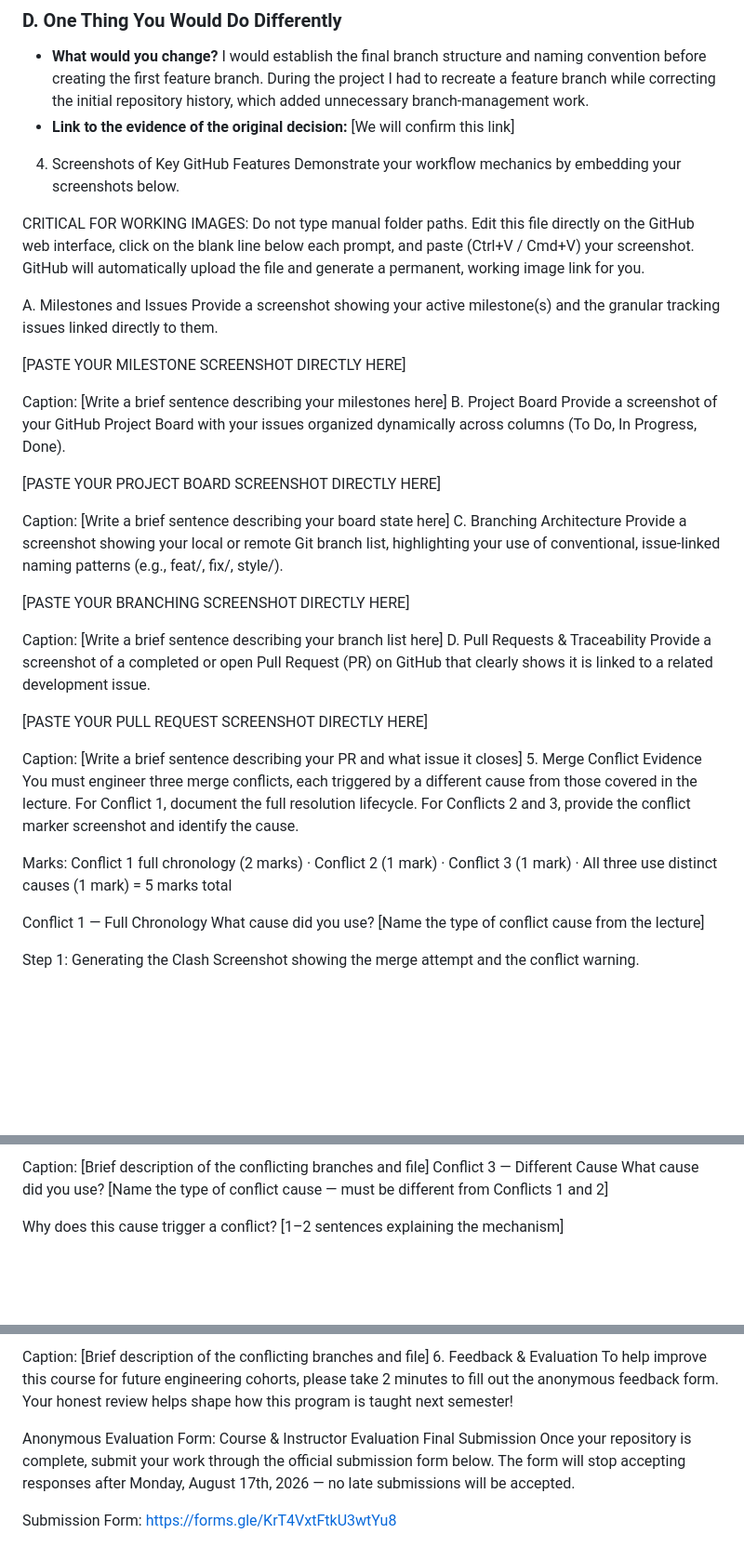
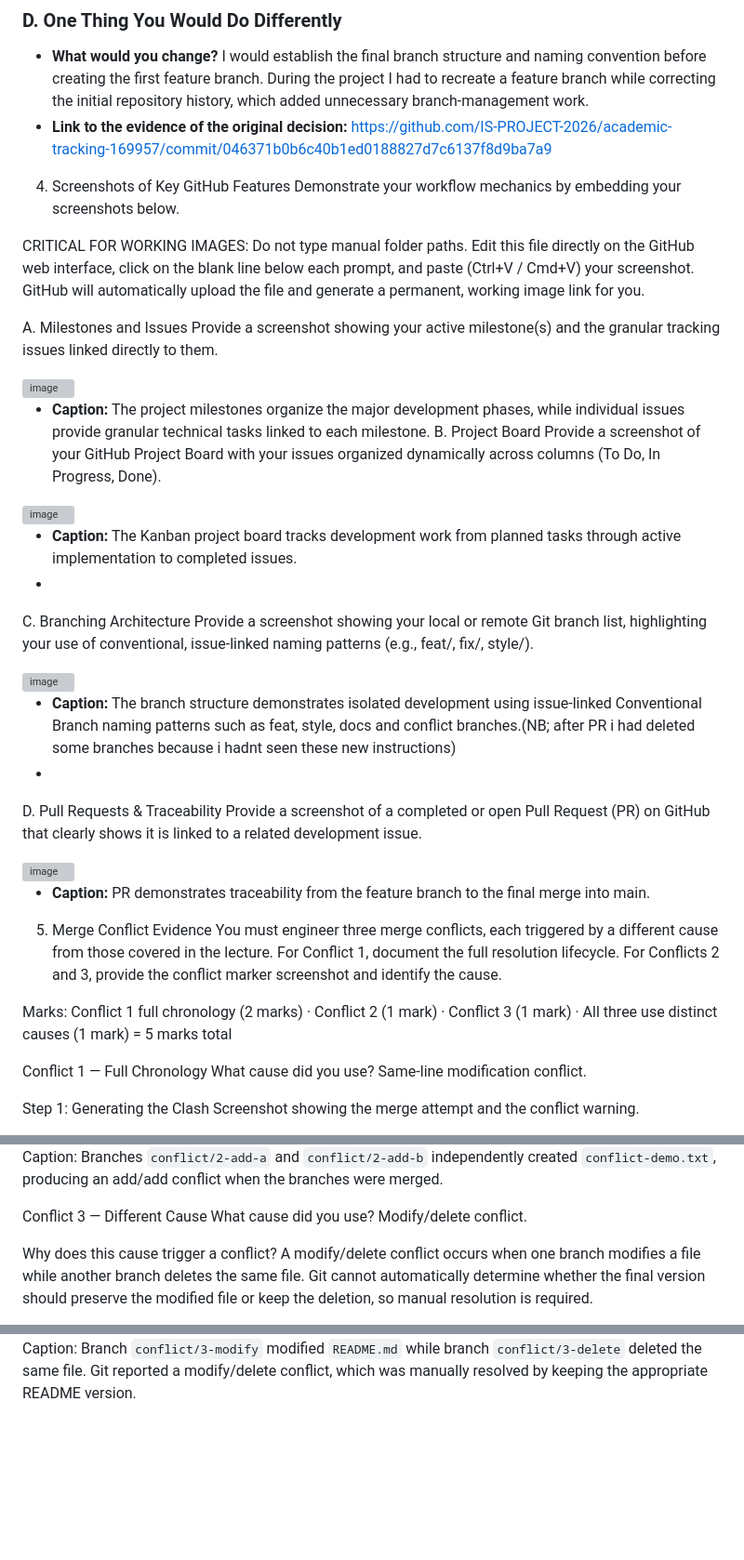
Before and after one commit to IS-PROJECT-2026/academic-tracking-169957, a Markdown page: submission.md, 3 parts joined by grey strips. Shown at 93% size. Rendered like a GitHub page; blank space fills up the shorter version; grey boxes are pictures that could not be loaded.

```diff
--- a/submission.md
+++ b/submission.md
@@ -30,7 +30,7 @@ Marks: A (2 marks) · B (1 mark) · C (1 mark) · D (1 mark) = 5 marks total
 ### D. One Thing You Would Do Differently
 
 - **What would you change?** I would establish the final branch structure and naming convention before creating the first feature branch. During the project I had to recreate a feature branch while correcting the initial repository history, which added unnecessary branch-management work.
-- **Link to the evidence of the original decision:** [We will confirm this link]
+- **Link to the evidence of the original decision:**  https://github.com/IS-PROJECT-2026/academic-tracking-169957/commit/046371b0b6c40b1ed0188827d7c6137f8d9ba7a9
 
 
 4. Screenshots of Key GitHub Features
@@ -41,34 +41,44 @@ CRITICAL FOR WORKING IMAGES: Do not type manual folder paths. Edit this file dir
 A. Milestones and Issues
 Provide a screenshot showing your active milestone(s) and the granular tracking issues linked directly to them.
 
-[PASTE YOUR MILESTONE SCREENSHOT DIRECTLY HERE]
 
-Caption: [Write a brief sentence describing your milestones here]
+<img width="434" height="302" alt="image" src="https://github.com/user-attachments/assets/ce485e08-f9f6-4954-adb4-12ef85080462" />
+
+
+- **Caption:** The project milestones organize the major development phases, while individual issues provide granular technical tasks linked to each milestone.
 B. Project Board
 Provide a screenshot of your GitHub Project Board with your issues organized dynamically across columns (To Do, In Progress, Done).
 
-[PASTE YOUR PROJECT BOARD SCREENSHOT DIRECTLY HERE]
 
-Caption: [Write a brief sentence describing your board state here]
+<img width="806" height="432" alt="image" src="https://github.com/user-attachments/assets/16412ec5-48a7-4b46-bf76-b490db1e4539" />
+
+
+- **Caption:** The Kanban project board tracks development work from planned tasks through active implementation to completed issues.
+-
 C. Branching Architecture
 Provide a screenshot showing your local or remote Git branch list, highlighting your use of conventional, issue-linked naming patterns (e.g., feat/, fix/, style/).
 
-[PASTE YOUR BRANCHING SCREENSHOT DIRECTLY HERE]
 
-Caption: [Write a brief sentence describing your branch list here]
+<img width="238" height="315" alt="image" src="https://github.com/user-attachments/assets/887f046e-0294-4cb0-bccf-d60a7d329028" />
+
+
+- **Caption:** The branch structure demonstrates isolated development using issue-linked Conventional Branch naming patterns such as feat, style, docs and conflict branches.(NB; after PR i had deleted some branches because i hadnt seen these new instructions)
+-
 D. Pull Requests & Traceability
 Provide a screenshot of a completed or open Pull Request (PR) on GitHub that clearly shows it is linked to a related development issue.
 
-[PASTE YOUR PULL REQUEST SCREENSHOT DIRECTLY HERE]
 
-Caption: [Write a brief sentence describing your PR and what issue it closes]
+<img width="835" height="410" alt="image" src="https://github.com/user-attachments/assets/0bf50f10-2618-49a6-8585-2c5b16901eb7" />
+
+
+- **Caption:** PR  demonstrates traceability from the feature branch to the final merge into main.
 5. Merge Conflict Evidence
 You must engineer three merge conflicts, each triggered by a different cause from those covered in the lecture. For Conflict 1, document the full resolution lifecycle. For Conflicts 2 and 3, provide the conflict marker screenshot and identify the cause.
 
 Marks: Conflict 1 full chronology (2 marks) · Conflict 2 (1 mark) · Conflict 3 (1 mark) · All three use distinct causes (1 mark) = 5 marks total
 
 Conflict 1 — Full Chronology
-What cause did you use? [Name the type of conflict cause from the lecture]
+What cause did you use? Same-line modification conflict.
 
 Step 1: Generating the Clash
 Screenshot showing the merge attempt and the conflict warning.
@@ -97,7 +111,10 @@ Why does this cause trigger a conflict? [1–2 sentences explaining the mechanis
 
-Caption: [Brief description of the conflicting branches and file]
+
+Caption: Branches `conflict/2-add-a` and `conflict/2-add-b` independently created `conflict-demo.txt`, producing an add/add conflict when the branches were merged.
+
 Conflict 3 — Different Cause
-What cause did you use? [Name the type of conflict cause — must be different from Conflicts 1 and 2]
+What cause did you use?
+Modify/delete conflict.
 
-Why does this cause trigger a conflict? [1–2 sentences explaining the mechanism]
+Why does this cause trigger a conflict? A modify/delete conflict occurs when one branch modifies a file while another branch deletes the same file. Git cannot automatically determine whether the final version should preserve the modified file or keep the deletion, so manual resolution is required.
 
@@ -105,10 +122,3 @@ Why does this cause trigger a conflict? [1–2 sentences explaining the mechanis
 
-Caption: [Brief description of the conflicting branches and file]
-6. Feedback & Evaluation
-To help improve this course for future engineering cohorts, please take 2 minutes to fill out the anonymous feedback form. Your honest review helps shape how this program is taught next semester!
 
- Anonymous Evaluation Form: Course & Instructor Evaluation
-Final Submission
-Once your repository is complete, submit your work through the official submission form below. The form will stop accepting responses after Monday, August 17th, 2026 — no late submissions will be accepted.
-
-Submission Form: https://forms.gle/KrT4VxtFtkU3wtYu8
+Caption: Branch `conflict/3-modify` modified `README.md` while branch `conflict/3-delete` deleted the same file. Git reported a modify/delete conflict, which was manually resolved by keeping the appropriate README version.
```
Also changed, not shown: other parts of submission.md (+15 -11 lines).
